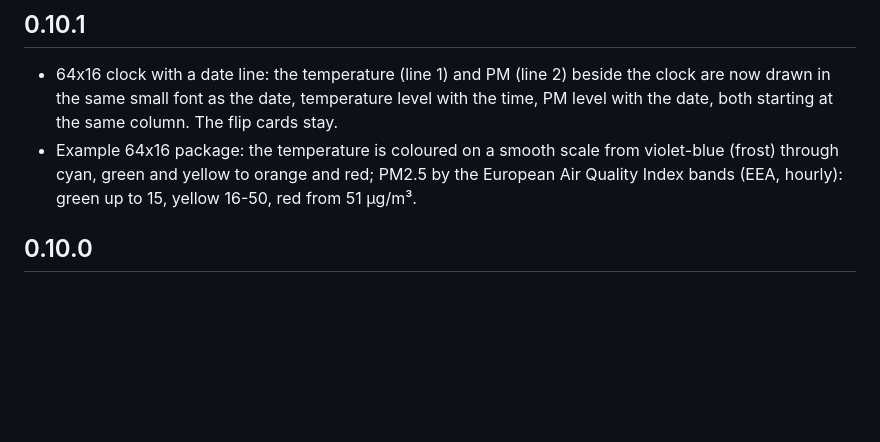
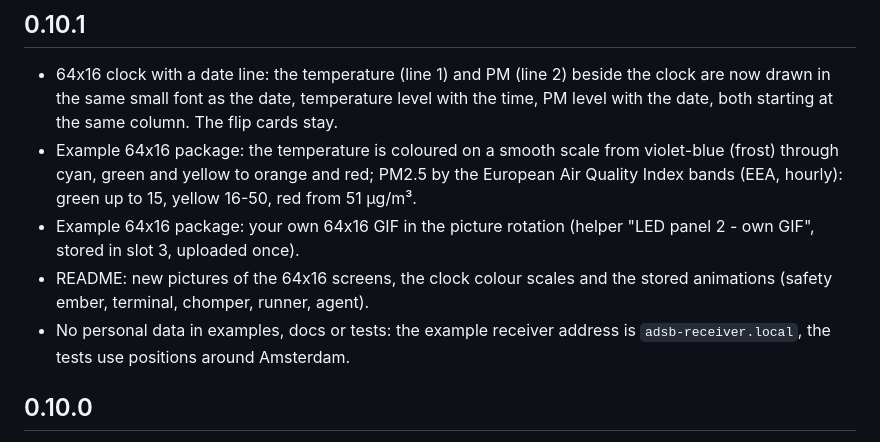
Before and after one commit to gatekeeper8/ha-bk-light-panel, a Markdown page: CHANGELOG.md, the part around the change. Rendered like a GitHub page; blank space fills up the shorter version.

```diff
--- a/CHANGELOG.md
+++ b/CHANGELOG.md
@@ -7,6 +7,12 @@
 - Example 64x16 package: the temperature is coloured on a smooth scale from violet-blue
   (frost) through cyan, green and yellow to orange and red; PM2.5 by the European Air
   Quality Index bands (EEA, hourly): green up to 15, yellow 16-50, red from 51 µg/m³.
+- Example 64x16 package: your own 64x16 GIF in the picture rotation (helper "LED panel 2 -
+  own GIF", stored in slot 3, uploaded once).
+- README: new pictures of the 64x16 screens, the clock colour scales and the stored
+  animations (safety ember, terminal, chomper, runner, agent).
+- No personal data in examples, docs or tests: the example receiver address is
+  `adsb-receiver.local`, the tests use positions around Amsterdam.
 
 ## 0.10.0
 - **Night mode with the panel's own brightness**: the example packages draw the red
```
Also changed, not shown: README.md (+22 -2 lines), images/stored_animations.png (added), images/wide_clock_colours.png (added), images/wide_panel.png, 6 other files.
